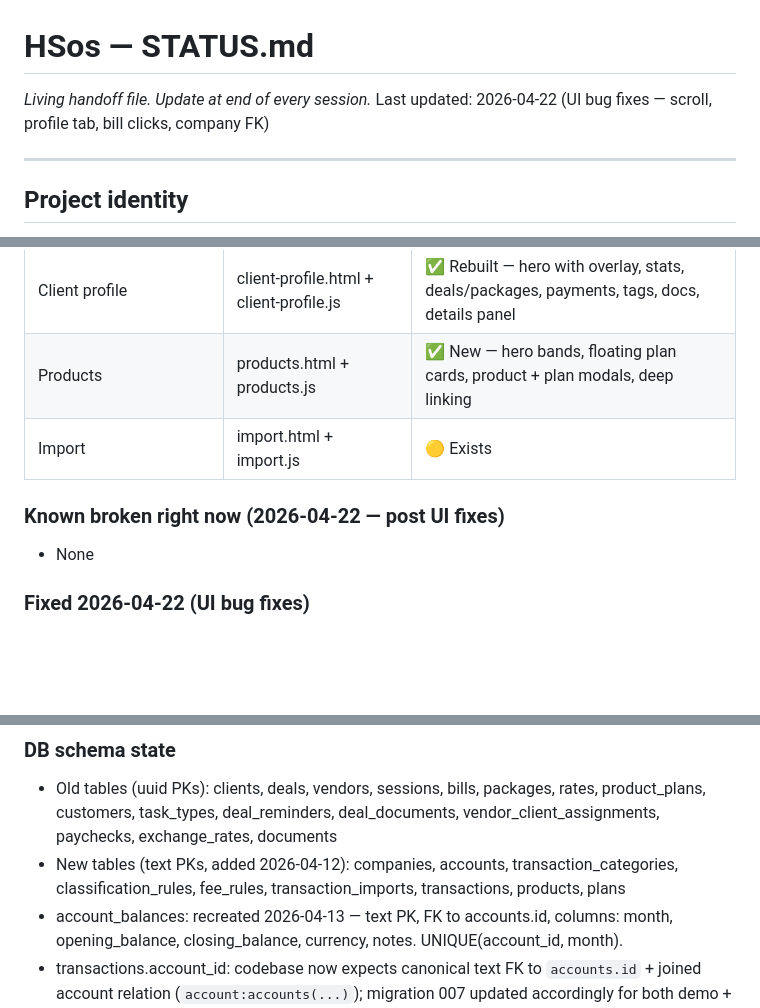
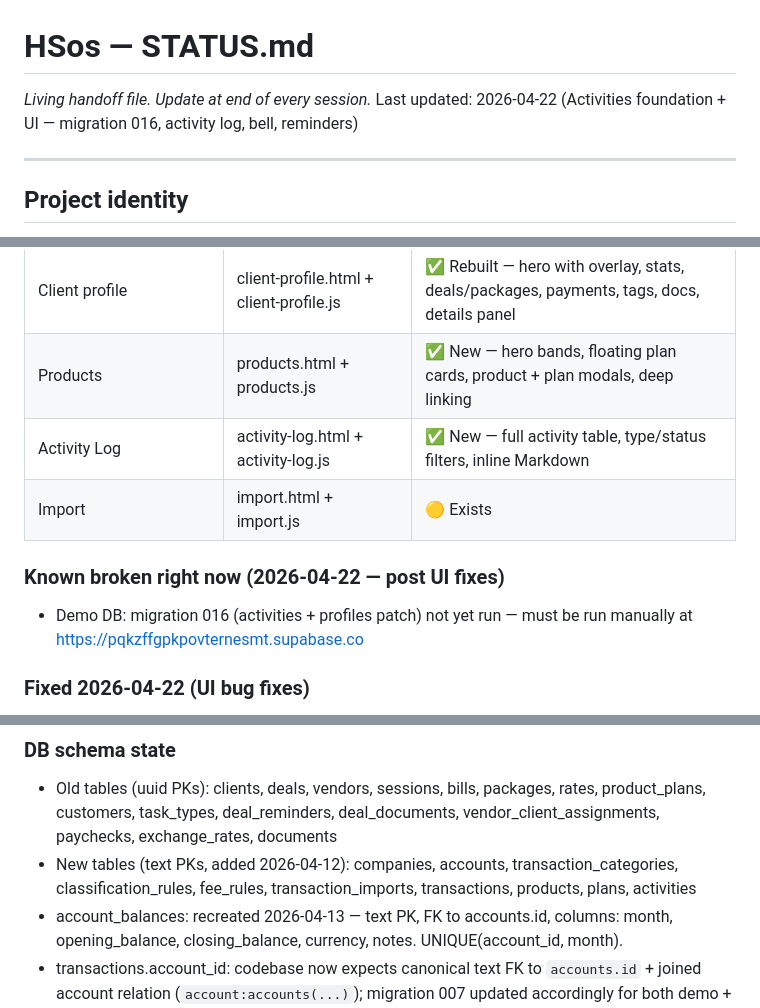
Before and after one commit to gilelna/HSos-deals, a Markdown page: STATUS.md, 3 parts joined by grey strips. GitHub-like rendering; blank space fills up the shorter version.

```diff
--- a/STATUS.md
+++ b/STATUS.md
@@ -1,6 +1,6 @@
 # HSos — STATUS.md
 _Living handoff file. Update at end of every session._
-Last updated: 2026-04-22 (UI bug fixes — scroll, profile tab, bill clicks, company FK)
+Last updated: 2026-04-22 (Activities foundation + UI — migration 016, activity log, bell, reminders)
 
 ---
 
@@ -29,10 +29,11 @@ No framework. No build step. Files served directly.
 | Vendor profile | vendor-profile.html + vendor-profile.js | ✅ New — hero with overlay, stats, assigned clients, bills, docs |
 | Client profile | client-profile.html + client-profile.js | ✅ Rebuilt — hero with overlay, stats, deals/packages, payments, tags, docs, details panel |
 | Products | products.html + products.js | ✅ New — hero bands, floating plan cards, product + plan modals, deep linking |
+| Activity Log | activity-log.html + activity-log.js | ✅ New — full activity table, type/status filters, inline Markdown |
 | Import | import.html + import.js | 🟡 Exists |
 
 ### Known broken right now (2026-04-22 — post UI fixes)
-- None
+- Demo DB: migration 016 (activities + profiles patch) not yet run — must be run manually at https://pqkzffgpkpovternesmt.supabase.co
 
 ### Fixed 2026-04-22 (UI bug fixes)
 - `workload.html`: Sessions tab (`#tab-work`) had `overflow-y:auto` creating an inner scroll trap — removed, page now scrolls as one unit
@@ -67,7 +68,7 @@ No framework. No build step. Files served directly.
 
 ### DB schema state
 - Old tables (uuid PKs): clients, deals, vendors, sessions, bills, packages, rates, product_plans, customers, task_types, deal_reminders, deal_documents, vendor_client_assignments, paychecks, exchange_rates, documents
-- New tables (text PKs, added 2026-04-12): companies, accounts, transaction_categories, classification_rules, fee_rules, transaction_imports, transactions, products, plans
+- New tables (text PKs, added 2026-04-12): companies, accounts, transaction_categories, classification_rules, fee_rules, transaction_imports, transactions, products, plans, activities
 - account_balances: recreated 2026-04-13 — text PK, FK to accounts.id, columns: month, opening_balance, closing_balance, currency, notes. UNIQUE(account_id, month).
 - transactions.account_id: codebase now expects canonical text FK to `accounts.id` + joined account relation (`account:accounts(...)`); migration 007 updated accordingly for both demo + production.
 - transactions: classification columns added (migration 009) — category_id (FK→transaction_categories), tax_treatment, entity (check: business/private), tags[]
```
Also changed, not shown: CHANGELOG.md (+35 -0 lines), SCHEMA.md (+28 -5 lines).
